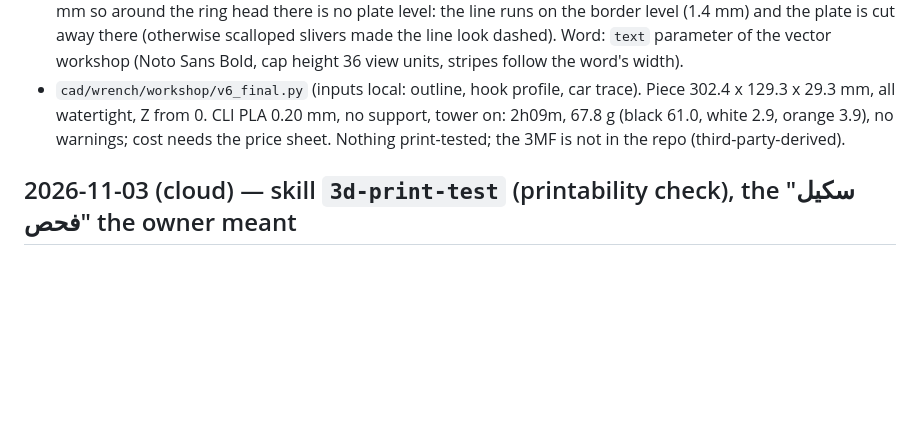
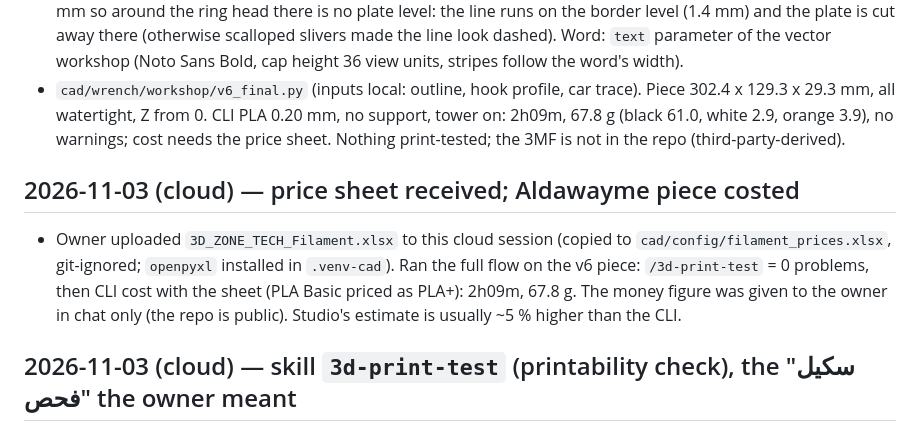
Before and after one commit to rabeaammoura-art/-sharpseek-api, a Markdown page: cad/WORKLOG.md, the part around the change. GitHub-like rendering; blank space fills up the shorter version.

Commit message:
Worklog: price sheet received, Aldawayme piece costed (figures kept out of the repo)
Co-Authored-By: Claude Sonnet 5.5 <noreply@anthropic.com>
Claude-Session: https://claude.ai/code/session_01WCFcYz8D5LyNPPxoMXWDbR

```diff
--- a/cad/WORKLOG.md
+++ b/cad/WORKLOG.md
@@ -41,6 +41,9 @@ Entry format: `## YYYY-MM-DD (cloud|laptop) — title` then 2-5 bullets: what wa
 ## 2026-11-03 (cloud) — v6: owner-approved picture applied to the design, word changed to "Aldawayme"
 - Flow that worked: flat picture (mock) -> owner's marks -> picture again -> design once. Decisions: handle 20 mm (widened downward, eased into the necks), ring head +15 % (piece 302.4 mm long), disc 75 % (now a parameter `disc_scale` of the vector workshop, default 1.0), ONE continuous orange line (lower jaw prong -> around the jaw slot -> U-turn at the upper prong -> handle top edge -> 240 deg around the ring head); the ring wall is only 3-5 mm so around the ring head there is no plate level: the line runs on the border level (1.4 mm) and the plate is cut away there (otherwise scalloped slivers made the line look dashed). Word: `text` parameter of the vector workshop (Noto Sans Bold, cap height 36 view units, stripes follow the word's width).
 - `cad/wrench/workshop/v6_final.py` (inputs local: outline, hook profile, car trace). Piece 302.4 x 129.3 x 29.3 mm, all watertight, Z from 0. CLI PLA 0.20 mm, no support, tower on: 2h09m, 67.8 g (black 61.0, white 2.9, orange 3.9), no warnings; cost needs the price sheet. Nothing print-tested; the 3MF is not in the repo (third-party-derived).
+
+## 2026-11-03 (cloud) — price sheet received; Aldawayme piece costed
+- Owner uploaded `3D_ZONE_TECH_Filament.xlsx` to this cloud session (copied to `cad/config/filament_prices.xlsx`, git-ignored; `openpyxl` installed in `.venv-cad`). Ran the full flow on the v6 piece: `/3d-print-test` = 0 problems, then CLI cost with the sheet (PLA Basic priced as PLA+): 2h09m, 67.8 g. The money figure was given to the owner in chat only (the repo is public). Studio's estimate is usually ~5 % higher than the CLI.
 
 ## 2026-11-03 (cloud) — skill `3d-print-test` (printability check), the "سكيل فحص" the owner meant
 - "سكيل" = skill (I first read it as scale and searched the wrong thing; no record of it in the repo or the other sessions I could read). Built `cad/print_test.py` + `.claude/skills/3d-print-test/SKILL.md` (+ line in CLAUDE.md): layer-by-layer (0.4 mm) plate-down check for open mesh, off-bed, too big, tiny bed contact, floating islands, overhangs over 45 deg, features thinner than 0.7 mm; optional `--slice` relays Bambu Studio warnings. Calibrated on the hooks: no slope -> problem, first slope (0.24 mm gap) -> floating island (same as the slicer warning), fixed hook -> clean. Whole v6 piece: 0 problems, 8 s; notes: five 0.4 mm overhangs, thin tapers of the orange line at Z 3. Also `make_3mf.py --scale` (optional, default 1.0).
```
